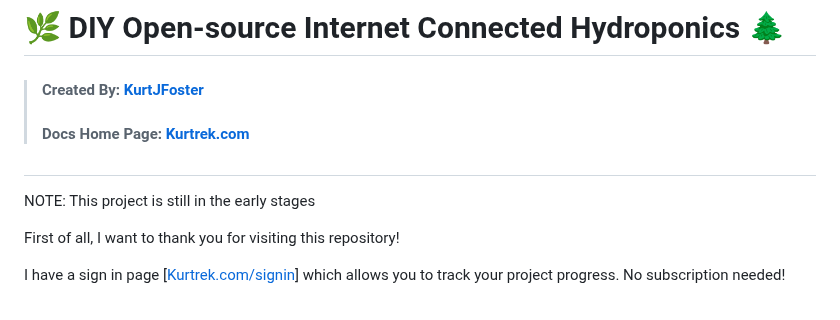
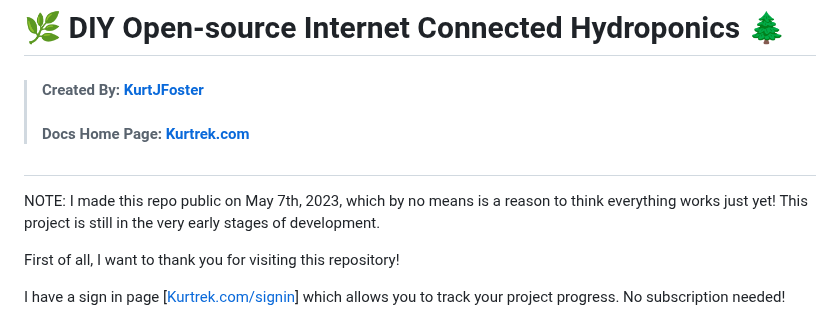
Before and after one commit to KurtJFoster/kurtrek, a Markdown page: README.md, the part around the change. Rendered like a GitHub page.

Commit message:
Update README.md
Signed-off-by: KurtJFoster <100343279+KurtJFoster@users.noreply.github.com>

```diff
--- a/README.md
+++ b/README.md
@@ -6,7 +6,7 @@
 
 #
 
-NOTE: This project is still in the early stages
+NOTE: I made this repo public on May 7th, 2023, which by no means is a reason to think everything works just yet! This project is still in the very early stages of development.
 
 First of all, I want to thank you for visiting this repository!
 
```
